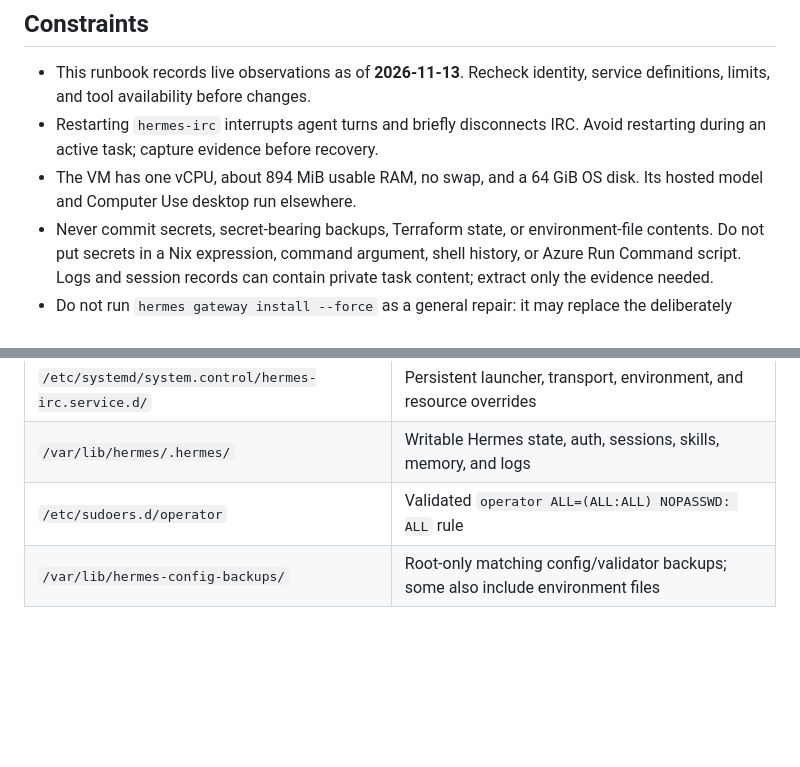
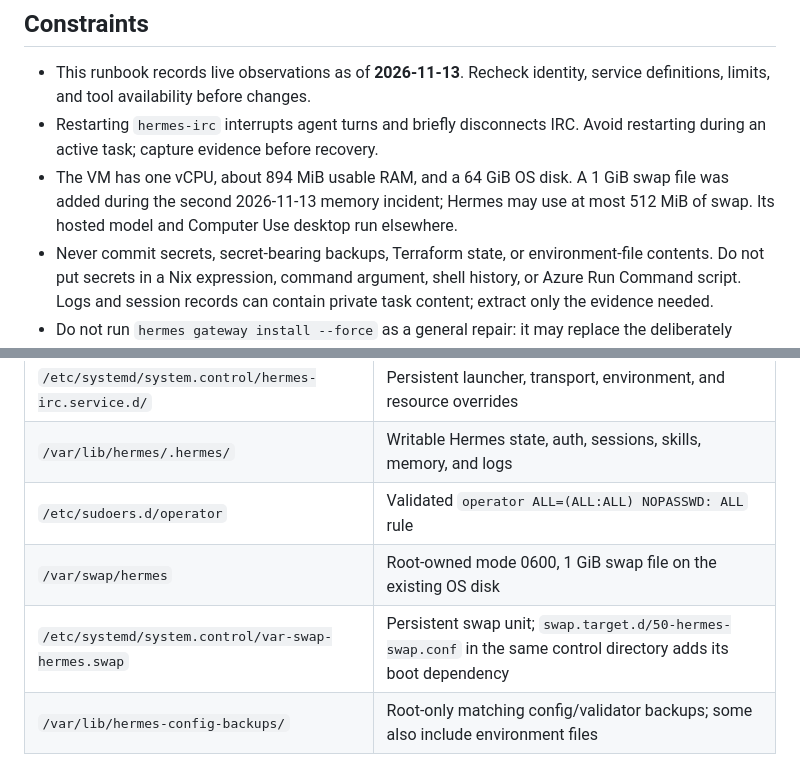
Before and after one commit to r33drichards/nixos-telemetry-fleet, a Markdown page: docs/runbooks/hermes-node2.md, 2 parts joined by grey strips. GitHub-like rendering; blank space fills up the shorter version.

```diff
--- a/docs/runbooks/hermes-node2.md
+++ b/docs/runbooks/hermes-node2.md
@@ -15,7 +15,7 @@ Update and recover the live Hermes gateway without losing SSH access, runtime cr
 
 - This runbook records live observations as of **2026-11-13**. Recheck identity, service definitions, limits, and tool availability before changes.
 - Restarting `hermes-irc` interrupts agent turns and briefly disconnects IRC. Avoid restarting during an active task; capture evidence before recovery.
-- The VM has one vCPU, about 894 MiB usable RAM, no swap, and a 64 GiB OS disk. Its hosted model and Computer Use desktop run elsewhere.
+- The VM has one vCPU, about 894 MiB usable RAM, and a 64 GiB OS disk. A 1 GiB swap file was added during the second 2026-11-13 memory incident; Hermes may use at most 512 MiB of swap. Its hosted model and Computer Use desktop run elsewhere.
 - Never commit secrets, secret-bearing backups, Terraform state, or environment-file contents. Do not put secrets in a Nix expression, command argument, shell history, or Azure Run Command script. Logs and session records can contain private task content; extract only the evidence needed.
 - Do not run `hermes gateway install --force` as a general repair: it may replace the deliberately hardened/custom service. Preserve existing IRC access, authentication, and service isolation.
 
@@ -46,6 +46,8 @@ Update and recover the live Hermes gateway without losing SSH access, runtime cr
 | `/etc/systemd/system.control/hermes-irc.service.d/` | Persistent launcher, transport, environment, and resource overrides |
 | `/var/lib/hermes/.hermes/` | Writable Hermes state, auth, sessions, skills, memory, and logs |
 | `/etc/sudoers.d/operator` | Validated `operator ALL=(ALL:ALL) NOPASSWD: ALL` rule |
+| `/var/swap/hermes` | Root-owned mode 0600, 1 GiB swap file on the existing OS disk |
+| `/etc/systemd/system.control/var-swap-hermes.swap` | Persistent swap unit; `swap.target.d/50-hermes-swap.conf` in the same control directory adds its boot dependency |
 | `/var/lib/hermes-config-backups/` | Root-only matching config/validator backups; some also include environment files |
 
 `memories/MEMORY.md` and `memories/USER.md` are created as native memory is used. The native memory and skills tools must be enabled to make their writable storage agent-editable. Computer Use `/data/memory/` is on a different machine and disk.
```
Also changed, not shown: other parts of docs/runbooks/hermes-node2.md (+47 -0 lines), skills/manage-hermes-node2/SKILL.md (+1 -1 lines).
